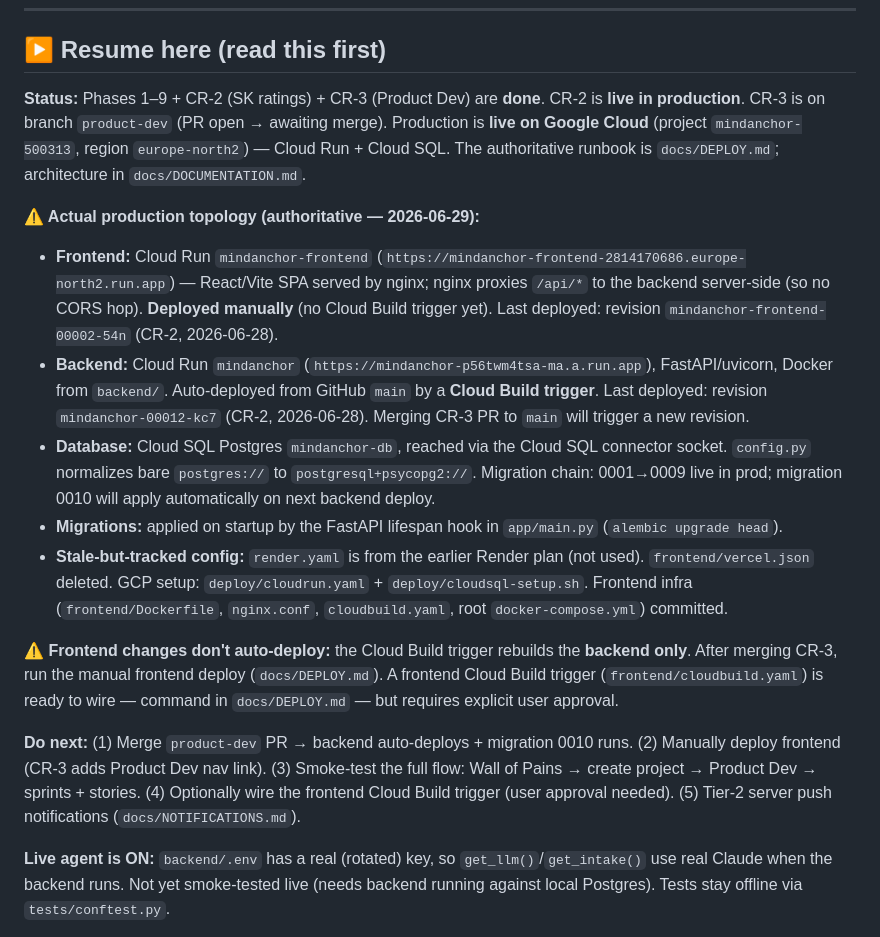
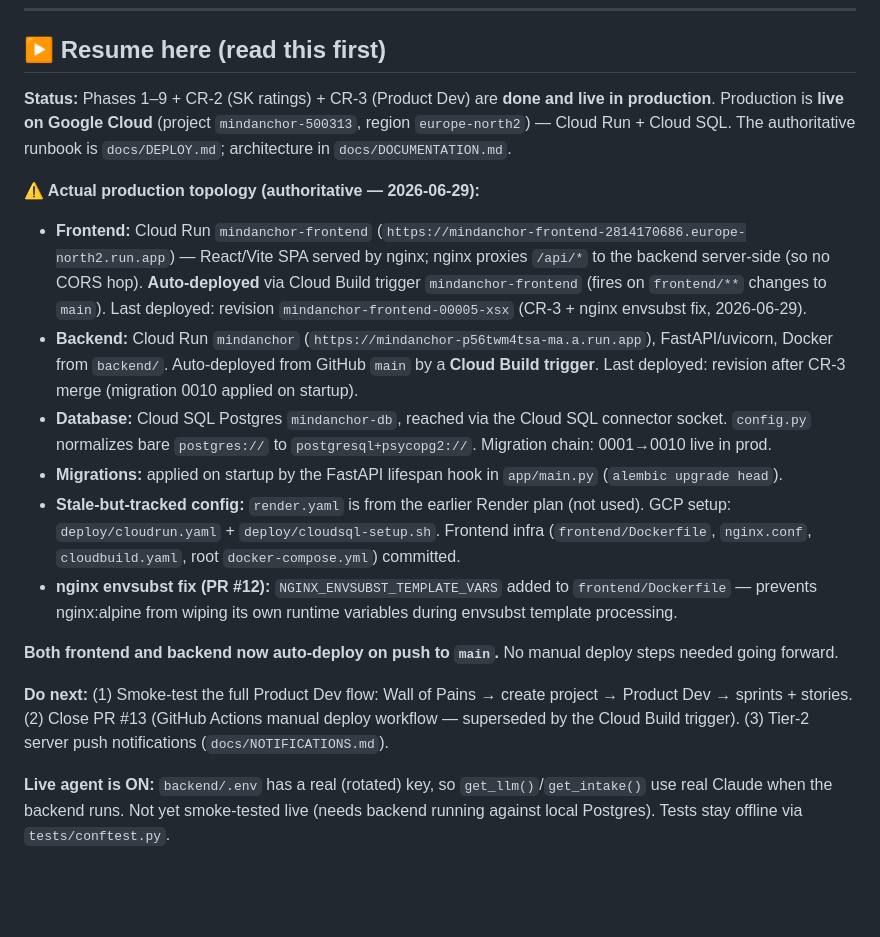
Before and after one commit to OwnYourSystem/verbatim, a Markdown page: CLAUDE.md, the part around the change. Drawn GitHub-style; blank space fills up the shorter version.

Commit message:
docs: update CLAUDE.md — CR-3 live, both services auto-deploy
Records CR-3 + nginx envsubst fix as fully deployed (revision
mindanchor-frontend-00005-xsx). Updates topology: frontend Cloud Build
trigger is now wired and both services auto-deploy on push to main.


Claude-Session: https://claude.ai/code/session_01J8vWj3uy1EXc7Y3raqeTXK

Co-authored-by: Claude Sonnet 4.6 <noreply@anthropic.com>

```diff
--- a/CLAUDE.md
+++ b/CLAUDE.md
@@ -6,18 +6,19 @@ This file is the working memory for the MindAnchor build. It records **what the
 
 ## ▶ Resume here (read this first)
 
-**Status:** Phases 1–9 + CR-2 (SK ratings) + CR-3 (Product Dev) are **done**. CR-2 is **live in production**. CR-3 is on branch `product-dev` (PR open → awaiting merge). Production is **live on Google Cloud** (project `mindanchor-500313`, region `europe-north2`) — Cloud Run + Cloud SQL. The authoritative runbook is `docs/DEPLOY.md`; architecture in `docs/DOCUMENTATION.md`.
+**Status:** Phases 1–9 + CR-2 (SK ratings) + CR-3 (Product Dev) are **done and live in production**. Production is **live on Google Cloud** (project `mindanchor-500313`, region `europe-north2`) — Cloud Run + Cloud SQL. The authoritative runbook is `docs/DEPLOY.md`; architecture in `docs/DOCUMENTATION.md`.
 
 **⚠ Actual production topology (authoritative — 2026-06-29):**
-- **Frontend:** Cloud Run `mindanchor-frontend` (`https://mindanchor-frontend-2814170686.europe-north2.run.app`) — React/Vite SPA served by nginx; nginx proxies `/api/*` to the backend server-side (so no CORS hop). **Deployed manually** (no Cloud Build trigger yet). Last deployed: revision `mindanchor-frontend-00002-54n` (CR-2, 2026-06-28).
-- **Backend:** Cloud Run `mindanchor` (`https://mindanchor-p56twm4tsa-ma.a.run.app`), FastAPI/uvicorn, Docker from `backend/`. Auto-deployed from GitHub `main` by a **Cloud Build trigger**. Last deployed: revision `mindanchor-00012-kc7` (CR-2, 2026-06-28). Merging CR-3 PR to `main` will trigger a new revision.
-- **Database:** Cloud SQL Postgres `mindanchor-db`, reached via the Cloud SQL connector socket. `config.py` normalizes bare `postgres://` to `postgresql+psycopg2://`. Migration chain: 0001→0009 live in prod; migration 0010 will apply automatically on next backend deploy.
+- **Frontend:** Cloud Run `mindanchor-frontend` (`https://mindanchor-frontend-2814170686.europe-north2.run.app`) — React/Vite SPA served by nginx; nginx proxies `/api/*` to the backend server-side (so no CORS hop). **Auto-deployed** via Cloud Build trigger `mindanchor-frontend` (fires on `frontend/**` changes to `main`). Last deployed: revision `mindanchor-frontend-00005-xsx` (CR-3 + nginx envsubst fix, 2026-06-29).
+- **Backend:** Cloud Run `mindanchor` (`https://mindanchor-p56twm4tsa-ma.a.run.app`), FastAPI/uvicorn, Docker from `backend/`. Auto-deployed from GitHub `main` by a **Cloud Build trigger**. Last deployed: revision after CR-3 merge (migration 0010 applied on startup).
+- **Database:** Cloud SQL Postgres `mindanchor-db`, reached via the Cloud SQL connector socket. `config.py` normalizes bare `postgres://` to `postgresql+psycopg2://`. Migration chain: 0001→0010 live in prod.
 - **Migrations:** applied on startup by the FastAPI lifespan hook in `app/main.py` (`alembic upgrade head`).
-- **Stale-but-tracked config:** `render.yaml` is from the earlier Render plan (not used). `frontend/vercel.json` deleted. GCP setup: `deploy/cloudrun.yaml` + `deploy/cloudsql-setup.sh`. Frontend infra (`frontend/Dockerfile`, `nginx.conf`, `cloudbuild.yaml`, root `docker-compose.yml`) committed.
+- **Stale-but-tracked config:** `render.yaml` is from the earlier Render plan (not used). GCP setup: `deploy/cloudrun.yaml` + `deploy/cloudsql-setup.sh`. Frontend infra (`frontend/Dockerfile`, `nginx.conf`, `cloudbuild.yaml`, root `docker-compose.yml`) committed.
+- **nginx envsubst fix (PR #12):** `NGINX_ENVSUBST_TEMPLATE_VARS` added to `frontend/Dockerfile` — prevents nginx:alpine from wiping its own runtime variables during envsubst template processing.
 
-**⚠ Frontend changes don't auto-deploy:** the Cloud Build trigger rebuilds the **backend only**. After merging CR-3, run the manual frontend deploy (`docs/DEPLOY.md`). A frontend Cloud Build trigger (`frontend/cloudbuild.yaml`) is ready to wire — command in `docs/DEPLOY.md` — but requires explicit user approval.
+**Both frontend and backend now auto-deploy on push to `main`.** No manual deploy steps needed going forward.
 
-**Do next:** (1) Merge `product-dev` PR → backend auto-deploys + migration 0010 runs. (2) Manually deploy frontend (CR-3 adds Product Dev nav link). (3) Smoke-test the full flow: Wall of Pains → create project → Product Dev → sprints + stories. (4) Optionally wire the frontend Cloud Build trigger (user approval needed). (5) Tier-2 server push notifications (`docs/NOTIFICATIONS.md`).
+**Do next:** (1) Smoke-test the full Product Dev flow: Wall of Pains → create project → Product Dev → sprints + stories. (2) Close PR #13 (GitHub Actions manual deploy workflow — superseded by the Cloud Build trigger). (3) Tier-2 server push notifications (`docs/NOTIFICATIONS.md`).
 
 **Live agent is ON:** `backend/.env` has a real (rotated) key, so `get_llm()`/`get_intake()` use real Claude when the backend runs. Not yet smoke-tested live (needs backend running against local Postgres). Tests stay offline via `tests/conftest.py`.
 
```
